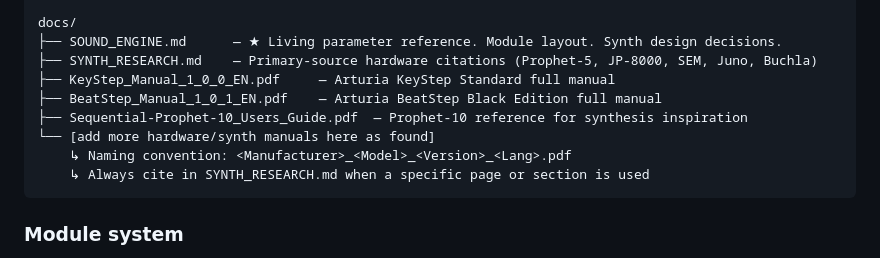
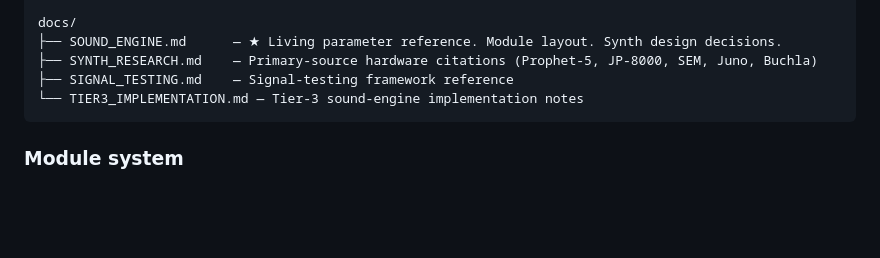
Before and after one commit to Lef-F/arcturus, a Markdown page: CLAUDE.md, the part around the change. Drawn GitHub-style; blank space fills up the shorter version.

Commit message:
docs: update references to removed files
Drop citations to the hardware-manual PDFs (removed from history)
and the docs/ tree entries for them. Replace with pointer to
vendor download portals.

````diff
--- a/CLAUDE.md
+++ b/CLAUDE.md
@@ -140,12 +140,8 @@ src/
 docs/
 ├── SOUND_ENGINE.md      — ★ Living parameter reference. Module layout. Synth design decisions.
 ├── SYNTH_RESEARCH.md    — Primary-source hardware citations (Prophet-5, JP-8000, SEM, Juno, Buchla)
-├── KeyStep_Manual_1_0_0_EN.pdf     — Arturia KeyStep Standard full manual
-├── BeatStep_Manual_1_0_1_EN.pdf    — Arturia BeatStep Black Edition full manual
-├── Sequential-Prophet-10_Users_Guide.pdf  — Prophet-10 reference for synthesis inspiration
-└── [add more hardware/synth manuals here as found]
-    ↳ Naming convention: <Manufacturer>_<Model>_<Version>_<Lang>.pdf
-    ↳ Always cite in SYNTH_RESEARCH.md when a specific page or section is used
+├── SIGNAL_TESTING.md    — Signal-testing framework reference
+└── TIER3_IMPLEMENTATION.md — Tier-3 sound-engine implementation notes
 ```
 
 ### Module system
````
Also changed, not shown: docs/SYNTH_RESEARCH.md (+5 -5 lines).
